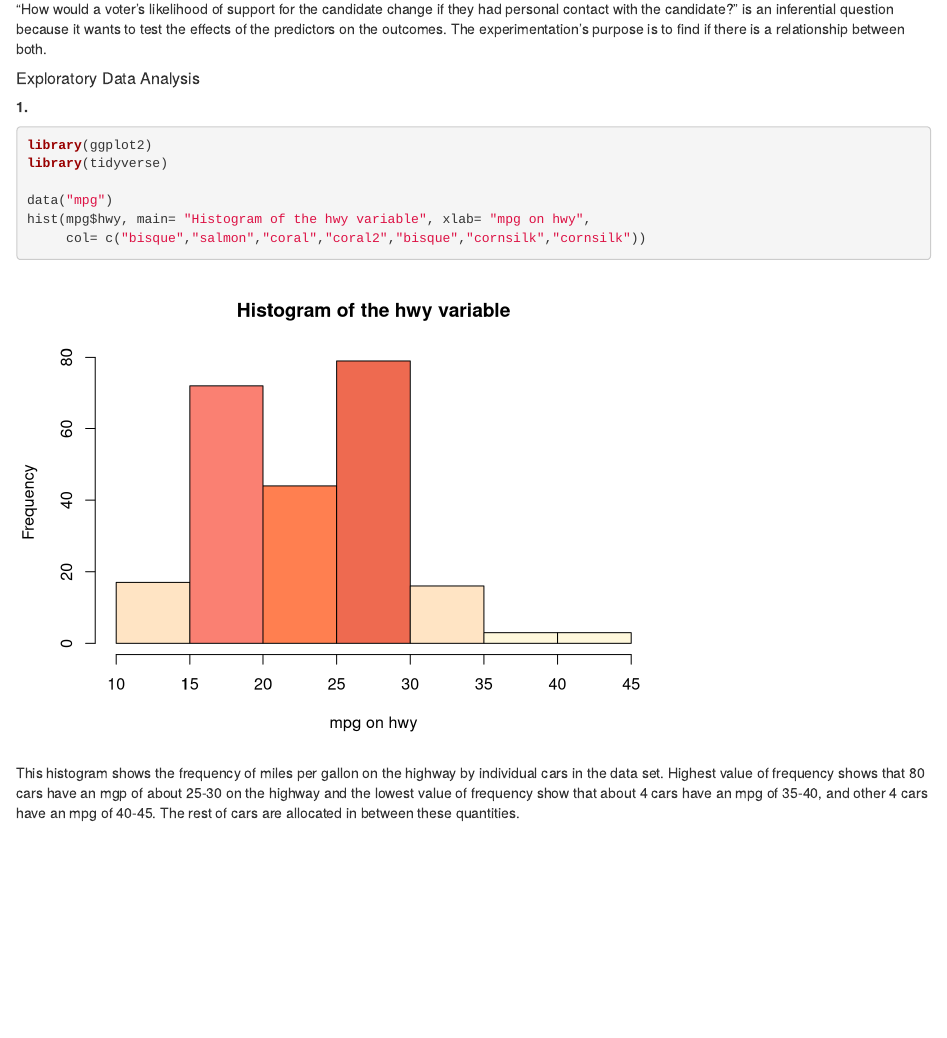
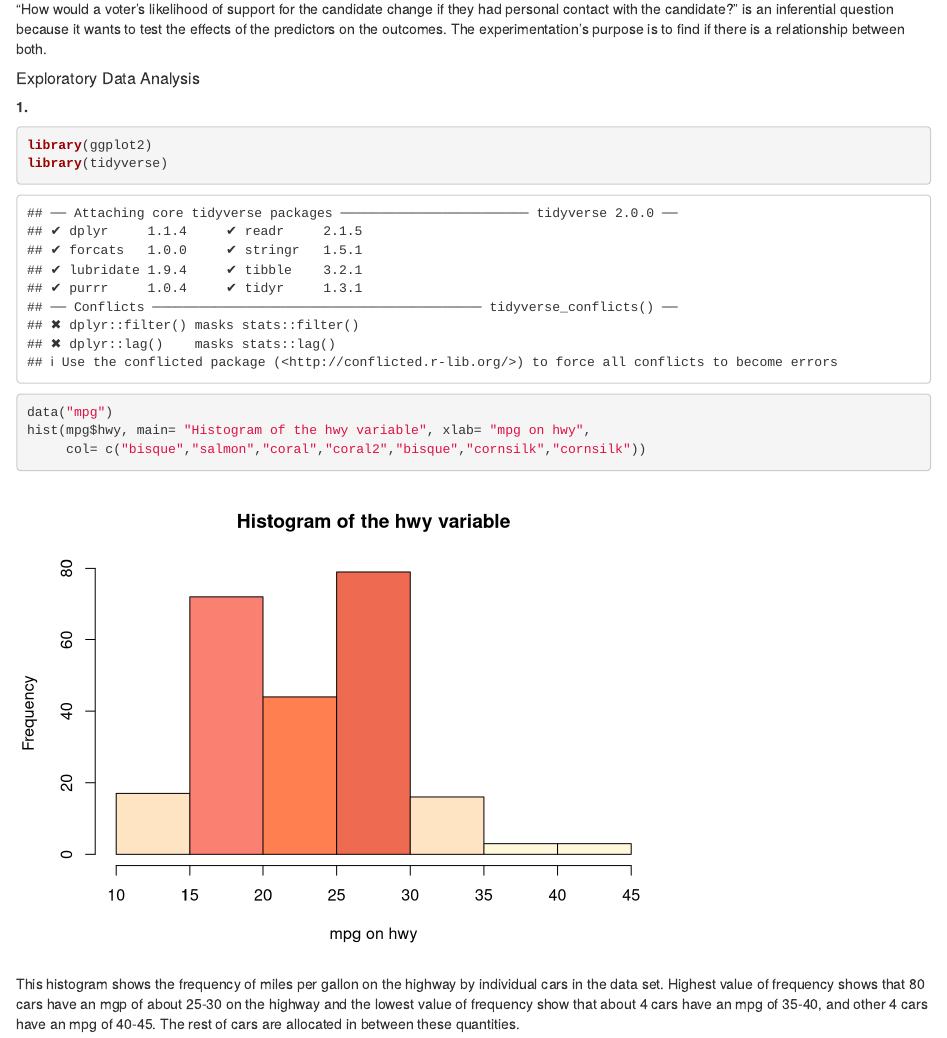
Before and after one commit to rfguerra/Homework-1, an R Markdown document (HW1.Rmd): the page in a window 1100 px wide, from 940 px down. Rendered offline with R 4.5, knitr and Pandoc, with nearby package versions.

Commit message:
Rmd File

````diff
--- a/HW1.Rmd
+++ b/HW1.Rmd
@@ -1,10 +1,3 @@
-
-```{r include= FALSE}
-library(tidyverse)
-library(ggplot2)
-library(car)
-library(corrplot)
-```
 
 ##### Machine Learning Main Ideas
 
````
